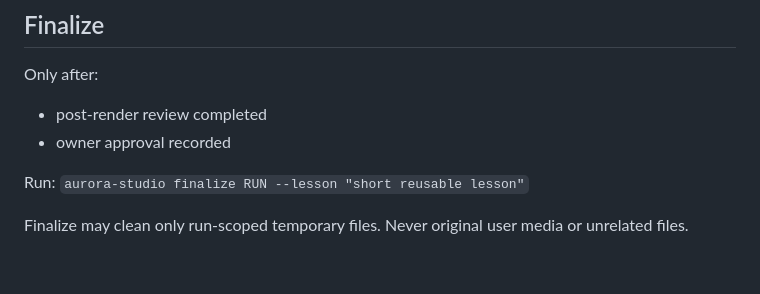
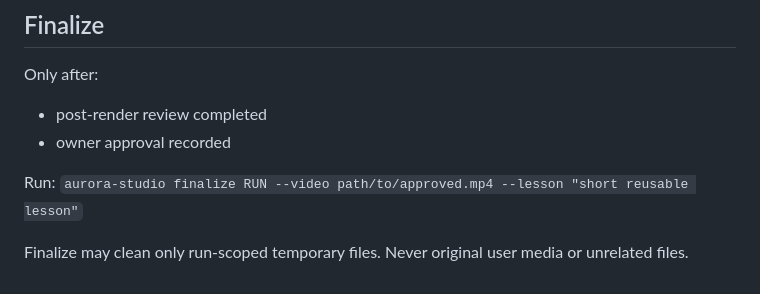
Before and after one commit to bassam1998new-ops/hyperframe, a Markdown page: aurora-studio/skills/PRODUCTION-GOVERNANCE.md, the part around the change. Rendered like a GitHub page.

Commit message:
AS-25 teach canonical approved-video finalize flow

```diff
--- a/aurora-studio/skills/PRODUCTION-GOVERNANCE.md
+++ b/aurora-studio/skills/PRODUCTION-GOVERNANCE.md
@@ -172,6 +172,6 @@ Only after:
 - owner approval recorded
 
 Run:
-`aurora-studio finalize RUN --lesson "short reusable lesson"`
+`aurora-studio finalize RUN --video path/to/approved.mp4 --lesson "short reusable lesson"`
 
 Finalize may clean only run-scoped temporary files. Never original user media or unrelated files.
```
